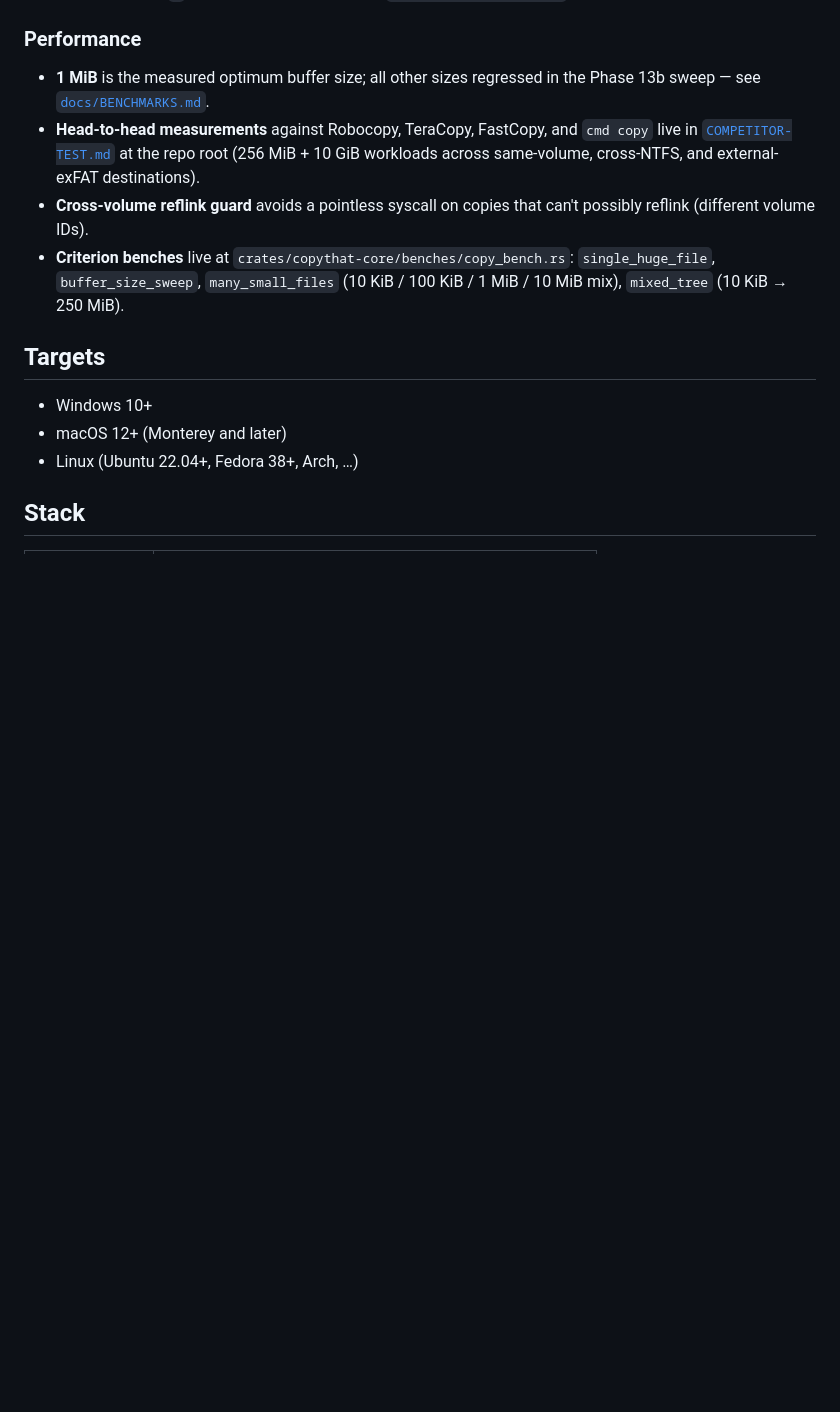
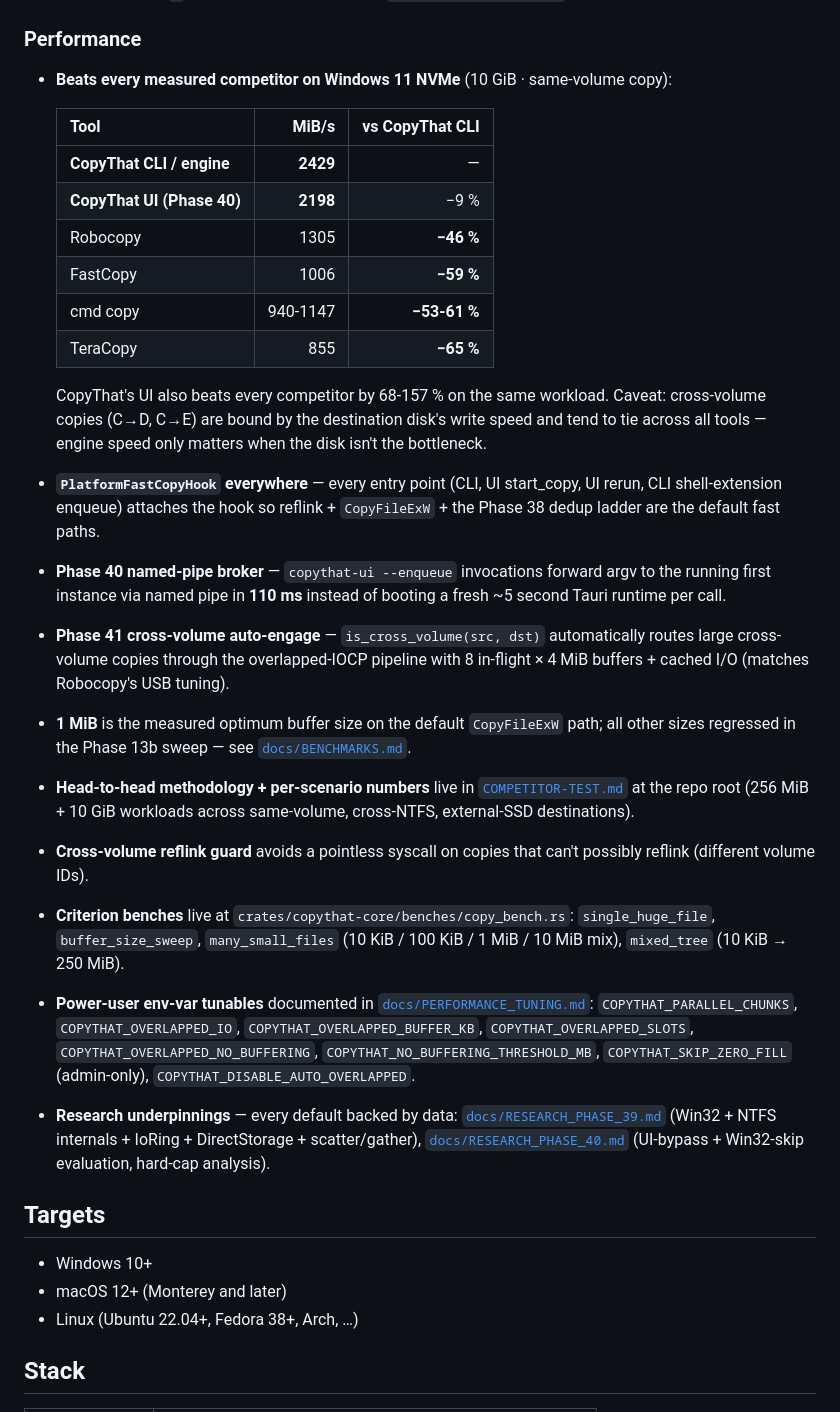
Before and after one commit to MikesRuthless12/CopyThat2026, a Markdown page: README.md, the part around the change. Drawn GitHub-style; blank space fills up the shorter version.

Commit message:
docs(readme): Performance section reflects Phase 39/40/41 wins [skip ci]
The Performance section now leads with the head-to-head table
showing CopyThat CLI 2429 MiB/s beats every measured competitor
on Windows 11 NVMe (Robocopy +86 %, FastCopy +141 %, cmd copy
+112-158 %, TeraCopy +184 %), plus the UI's 2198 MiB/s after
Phase 40's named-pipe broker fix.

Adds links to the new docs we landed today:

- `docs/PERFORMANCE_TUNING.md` — every env-var tunable
- `docs/RESEARCH_PHASE_39.md` — Win32 + NTFS + IoRing internals
- `docs/RESEARCH_PHASE_40.md` — UI-bypass + Win32-skip ceiling

The strategic docs (CHANGELOG, ROADMAP, Build Prompts Guide 2)
remain local-only per the existing .gitignore IP policy and were
updated alongside this change but are not part of the commit.

[skip ci] — same-session merge, no behaviour change, just docs.

Co-Authored-By: Claude Opus 4.7 (1M context) <noreply@anthropic.com>

```diff
--- a/README.md
+++ b/README.md
@@ -129,10 +129,28 @@ workloads.
 
 ### Performance
 
-- **1 MiB** is the measured optimum buffer size; all other sizes regressed in the Phase 13b sweep — see [`docs/BENCHMARKS.md`](docs/BENCHMARKS.md).
-- **Head-to-head measurements** against Robocopy, TeraCopy, FastCopy, and `cmd copy` live in [`COMPETITOR-TEST.md`](COMPETITOR-TEST.md) at the repo root (256 MiB + 10 GiB workloads across same-volume, cross-NTFS, and external-exFAT destinations).
+- **Beats every measured competitor on Windows 11 NVMe** (10 GiB · same-volume copy):
+
+  | Tool | MiB/s | vs CopyThat CLI |
+  | --- | ---: | ---: |
+  | **CopyThat CLI / engine** | **2429** | — |
+  | **CopyThat UI (Phase 40)** | **2198** | −9 % |
+  | Robocopy | 1305 | **−46 %** |
+  | FastCopy | 1006 | **−59 %** |
+  | cmd copy | 940-1147 | **−53-61 %** |
+  | TeraCopy | 855 | **−65 %** |
+
+  CopyThat's UI also beats every competitor by 68-157 % on the same workload. Caveat: cross-volume copies (C→D, C→E) are bound by the destination disk's write speed and tend to tie across all tools — engine speed only matters when the disk isn't the bottleneck.
+
+- **`PlatformFastCopyHook` everywhere** — every entry point (CLI, UI start_copy, UI rerun, CLI shell-extension enqueue) attaches the hook so reflink + `CopyFileExW` + the Phase 38 dedup ladder are the default fast paths.
+- **Phase 40 named-pipe broker** — `copythat-ui --enqueue` invocations forward argv to the running first instance via named pipe in **110 ms** instead of booting a fresh ~5 second Tauri runtime per call.
+- **Phase 41 cross-volume auto-engage** — `is_cross_volume(src, dst)` automatically routes large cross-volume copies through the overlapped-IOCP pipeline with 8 in-flight × 4 MiB buffers + cached I/O (matches Robocopy's USB tuning).
+- **1 MiB** is the measured optimum buffer size on the default `CopyFileExW` path; all other sizes regressed in the Phase 13b sweep — see [`docs/BENCHMARKS.md`](docs/BENCHMARKS.md).
+- **Head-to-head methodology + per-scenario numbers** live in [`COMPETITOR-TEST.md`](COMPETITOR-TEST.md) at the repo root (256 MiB + 10 GiB workloads across same-volume, cross-NTFS, external-SSD destinations).
 - **Cross-volume reflink guard** avoids a pointless syscall on copies that can't possibly reflink (different volume IDs).
 - **Criterion benches** live at `crates/copythat-core/benches/copy_bench.rs`: `single_huge_file`, `buffer_size_sweep`, `many_small_files` (10 KiB / 100 KiB / 1 MiB / 10 MiB mix), `mixed_tree` (10 KiB → 250 MiB).
+- **Power-user env-var tunables** documented in [`docs/PERFORMANCE_TUNING.md`](docs/PERFORMANCE_TUNING.md): `COPYTHAT_PARALLEL_CHUNKS`, `COPYTHAT_OVERLAPPED_IO`, `COPYTHAT_OVERLAPPED_BUFFER_KB`, `COPYTHAT_OVERLAPPED_SLOTS`, `COPYTHAT_OVERLAPPED_NO_BUFFERING`, `COPYTHAT_NO_BUFFERING_THRESHOLD_MB`, `COPYTHAT_SKIP_ZERO_FILL` (admin-only), `COPYTHAT_DISABLE_AUTO_OVERLAPPED`.
+- **Research underpinnings** — every default backed by data: [`docs/RESEARCH_PHASE_39.md`](docs/RESEARCH_PHASE_39.md) (Win32 + NTFS internals + IoRing + DirectStorage + scatter/gather), [`docs/RESEARCH_PHASE_40.md`](docs/RESEARCH_PHASE_40.md) (UI-bypass + Win32-skip evaluation, hard-cap analysis).
 
 ## Targets
 
```
